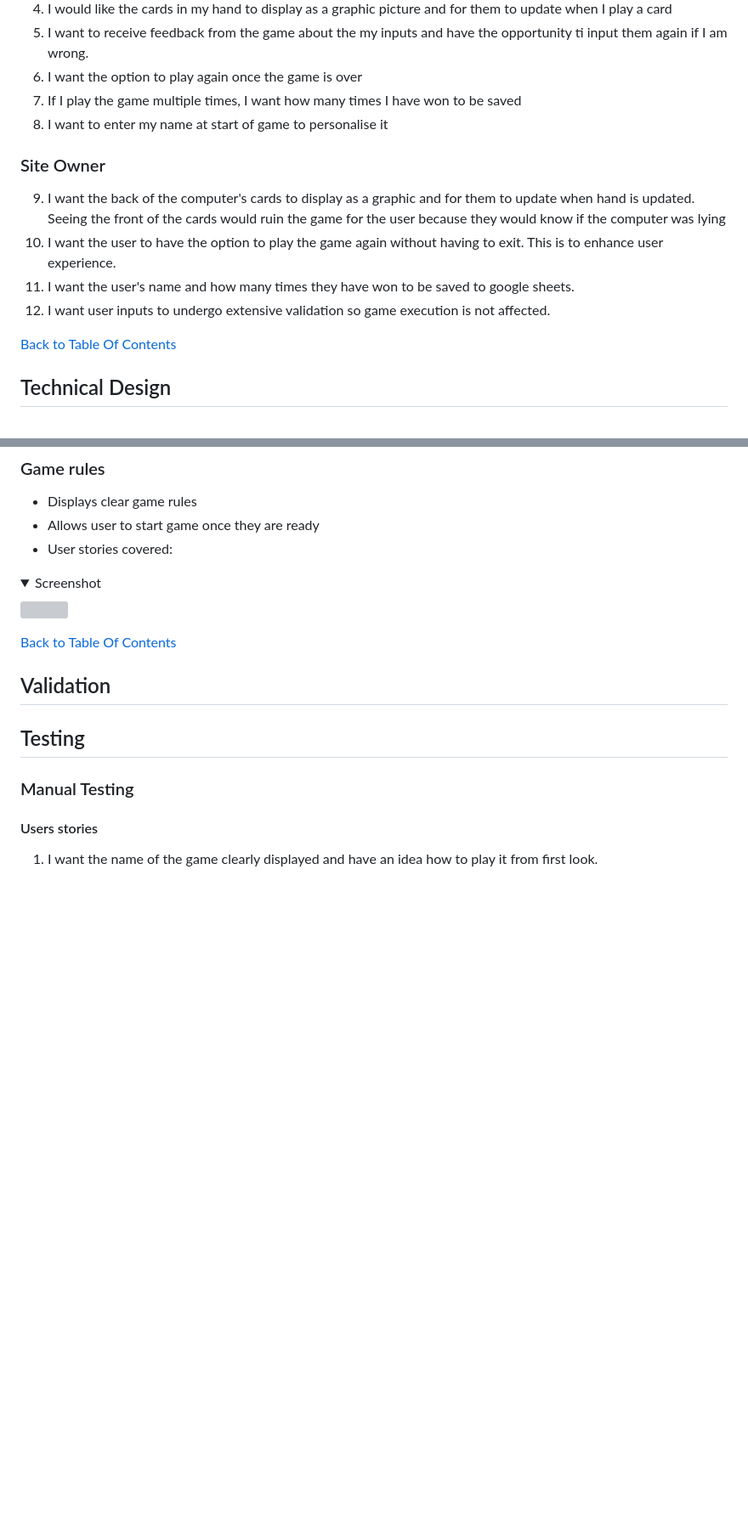
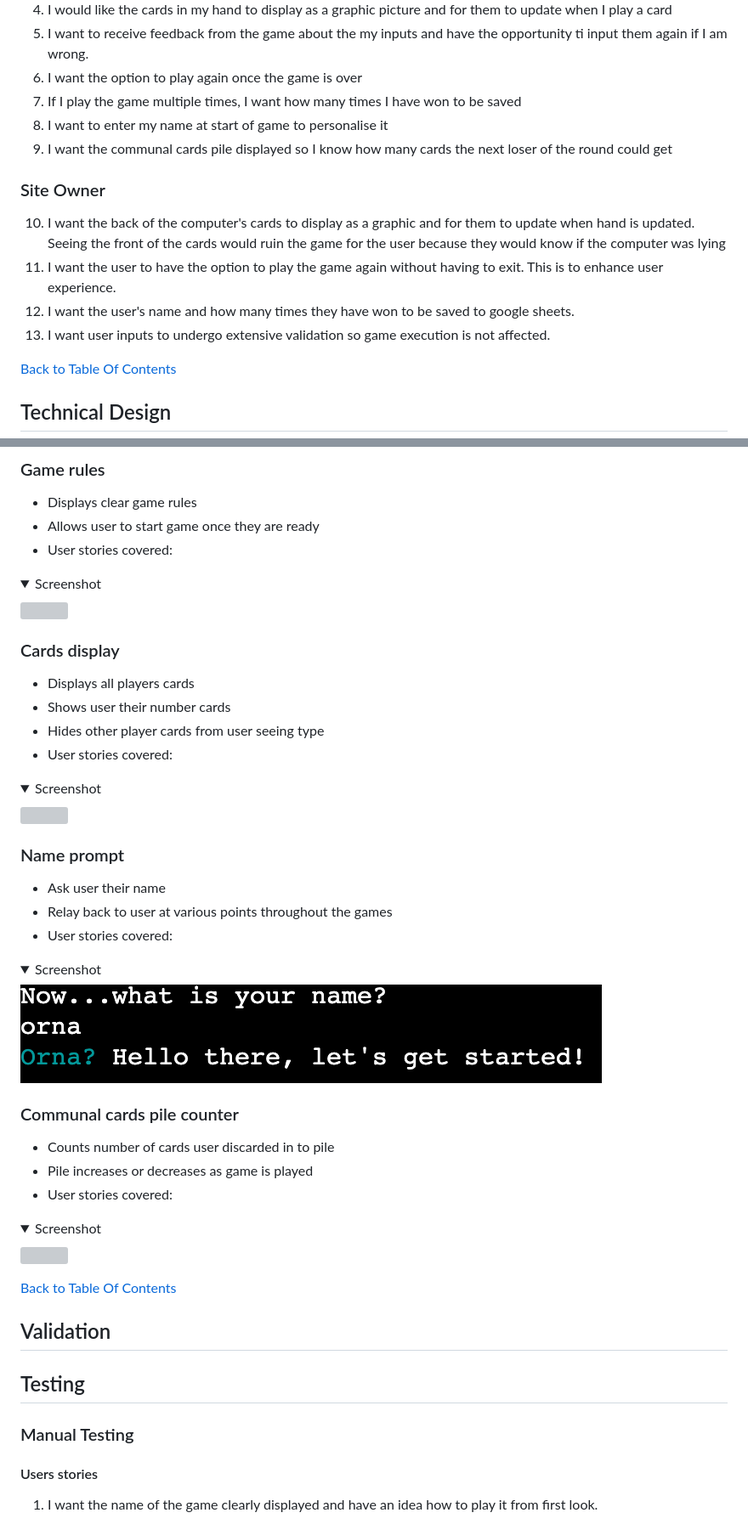
Before and after one commit to ornao/pp3-bullshit, a Markdown page: README.md, 2 parts joined by grey strips. Shown: that part at 85% size. Drawn GitHub-style; pictures changed too: assets/docs/screenshots/namedisplay.png (added); folded sections open; blank space fills up the shorter version; grey boxes are pictures that could not be loaded.

Commit message:
docs: continue to update testing and user stories

```diff
--- a/README.md
+++ b/README.md
@@ -65,12 +65,13 @@ Those of all ages who enjoy card games and more specifically card bluffing games
 6. I want the option to play again once the game is over
 7. If I play the game multiple times, I want how many times I have won to be saved
 8. I want to enter my name at start of game to personalise it
+9. I want the communal cards pile displayed so I know how many cards the next loser of the round could get
 
 ### Site Owner
-9. I want the back of the computer's cards to display as a graphic and for them to update when hand is updated. Seeing the front of the cards would ruin the game for the user because they would know if the computer was lying
-10. I want the user to have the option to play the game again without having to exit. This is to enhance user experience.
-11. I want the user's name and how many times they have won to be saved to google sheets.
-12. I want user inputs to undergo extensive validation so game execution is not affected.
+10. I want the back of the computer's cards to display as a graphic and for them to update when hand is updated. Seeing the front of the cards would ruin the game for the user because they would know if the computer was lying
+11. I want the user to have the option to play the game again without having to exit. This is to enhance user experience.
+12. I want the user's name and how many times they have won to be saved to google sheets.
+13. I want user inputs to undergo extensive validation so game execution is not affected.
 
 
 
@@ -144,6 +145,40 @@ Those of all ages who enjoy card games and more specifically card bluffing games
   <img src = assets/docs/screenshots/.png>
 </details>
 
+### Cards display
+- Displays all players cards
+- Shows user their number cards
+- Hides other player cards from user seeing type
+- User stories covered:
+
+<details>
+    <summary>Screenshot</summary>
+
+  <img src = assets/docs/screenshots/.png>
+</details>
+
+### Name prompt
+- Ask user their name
+- Relay back to user at various points throughout the games
+- User stories covered:
+
+<details>
+    <summary>Screenshot</summary>
+
+  <img src = assets/docs/screenshots/namedisplay.png>
+</details>
+
+### Communal cards pile counter
+- Counts number of cards user discarded in to pile
+- Pile increases or decreases as game is played
+- User stories covered:
+
+<details>
+    <summary>Screenshot</summary>
+
+  <img src = assets/docs/screenshots/.png>
+</details>
+
 [Back to Table Of Contents](#table-of-contents)
 
 ## Validation
```
Also changed, not shown: other parts of README.md (+41 -7 lines).
